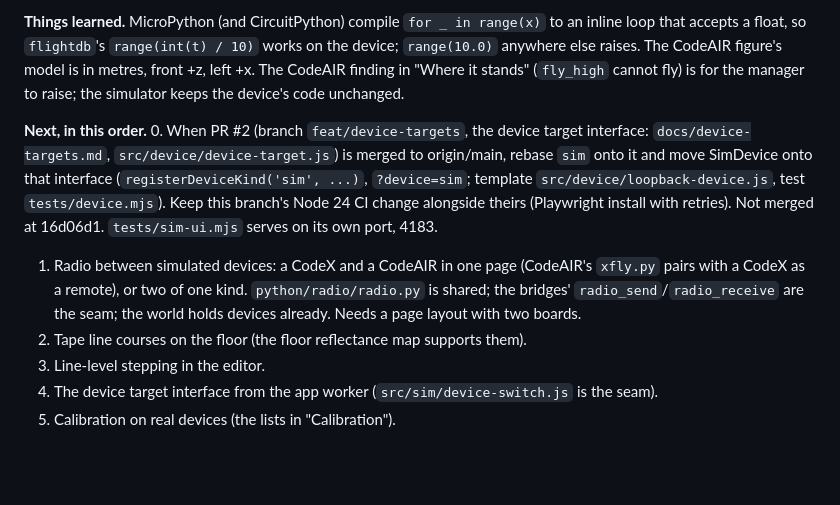
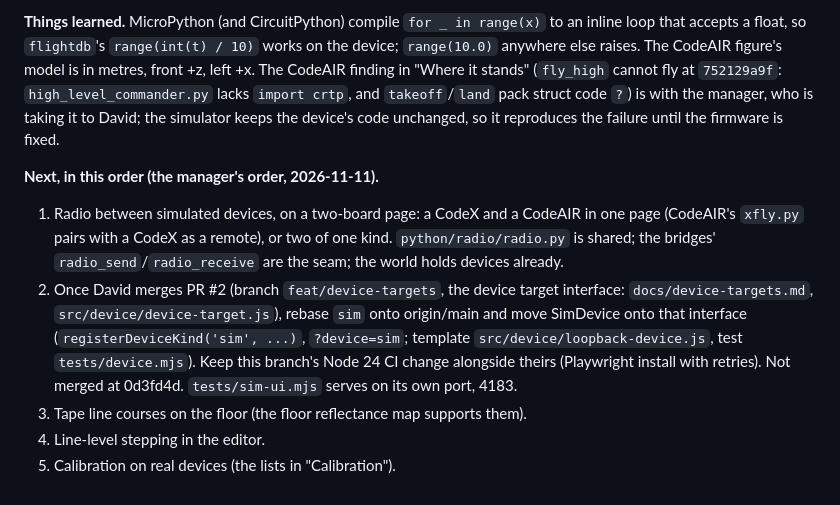
Before and after one commit to firialabs/opencodebot, a Markdown page: sim/DESIGN.md, the part around the change. Drawn GitHub-style; blank space fills up the shorter version.

Commit message:
Simulator handoff: radio next, then the device target rebase
Co-Authored-By: Claude Opus 5.5 <noreply@anthropic.com>

```diff
--- a/sim/DESIGN.md
+++ b/sim/DESIGN.md
@@ -364,21 +364,22 @@ Never `pkill -f` a pattern that appears in the same command line (it kills the s
 **Things learned.** MicroPython (and CircuitPython) compile `for _ in range(x)` to an
 inline loop that accepts a float, so `flightdb`'s `range(int(t) / 10)` works on the device;
 `range(10.0)` anywhere else raises. The CodeAIR figure's model is in metres, front +z, left
-+x. The CodeAIR finding in "Where it stands" (`fly_high` cannot fly) is for the manager to
-raise; the simulator keeps the device's code unchanged.
++x. The CodeAIR finding in "Where it stands" (`fly_high` cannot fly at `752129a9f`:
+`high_level_commander.py` lacks `import crtp`, and `takeoff`/`land` pack struct code `?`)
+is with the manager, who is taking it to David; the simulator keeps the device's code
+unchanged, so it reproduces the failure until the firmware is fixed.
 
-**Next, in this order.**
-0. When PR #2 (branch `feat/device-targets`, the device target interface:
-   `docs/device-targets.md`, `src/device/device-target.js`) is merged to origin/main,
-   rebase `sim` onto it and move SimDevice onto that interface (`registerDeviceKind('sim',
-   ...)`, `?device=sim`; template `src/device/loopback-device.js`, test `tests/device.mjs`).
-   Keep this branch's Node 24 CI change alongside theirs (Playwright install with retries).
-   Not merged at 16d06d1. `tests/sim-ui.mjs` serves on its own port, 4183.
-1. Radio between simulated devices: a CodeX and a CodeAIR in one page (CodeAIR's `xfly.py`
-   pairs with a CodeX as a remote), or two of one kind. `python/radio/radio.py` is shared;
-   the bridges' `radio_send`/`radio_receive` are the seam; the world holds devices already.
-   Needs a page layout with two boards.
-2. Tape line courses on the floor (the floor reflectance map supports them).
-3. Line-level stepping in the editor.
-4. The device target interface from the app worker (`src/sim/device-switch.js` is the seam).
+**Next, in this order (the manager's order, 2026-11-11).**
+1. Radio between simulated devices, on a two-board page: a CodeX and a CodeAIR in one page
+   (CodeAIR's `xfly.py` pairs with a CodeX as a remote), or two of one kind.
+   `python/radio/radio.py` is shared; the bridges' `radio_send`/`radio_receive` are the
+   seam; the world holds devices already.
+2. Once David merges PR #2 (branch `feat/device-targets`, the device target interface:
+   `docs/device-targets.md`, `src/device/device-target.js`), rebase `sim` onto origin/main
+   and move SimDevice onto that interface (`registerDeviceKind('sim', ...)`, `?device=sim`;
+   template `src/device/loopback-device.js`, test `tests/device.mjs`). Keep this branch's
+   Node 24 CI change alongside theirs (Playwright install with retries). Not merged at
+   0d3fd4d. `tests/sim-ui.mjs` serves on its own port, 4183.
+3. Tape line courses on the floor (the floor reflectance map supports them).
+4. Line-level stepping in the editor.
 5. Calibration on real devices (the lists in "Calibration").
```
